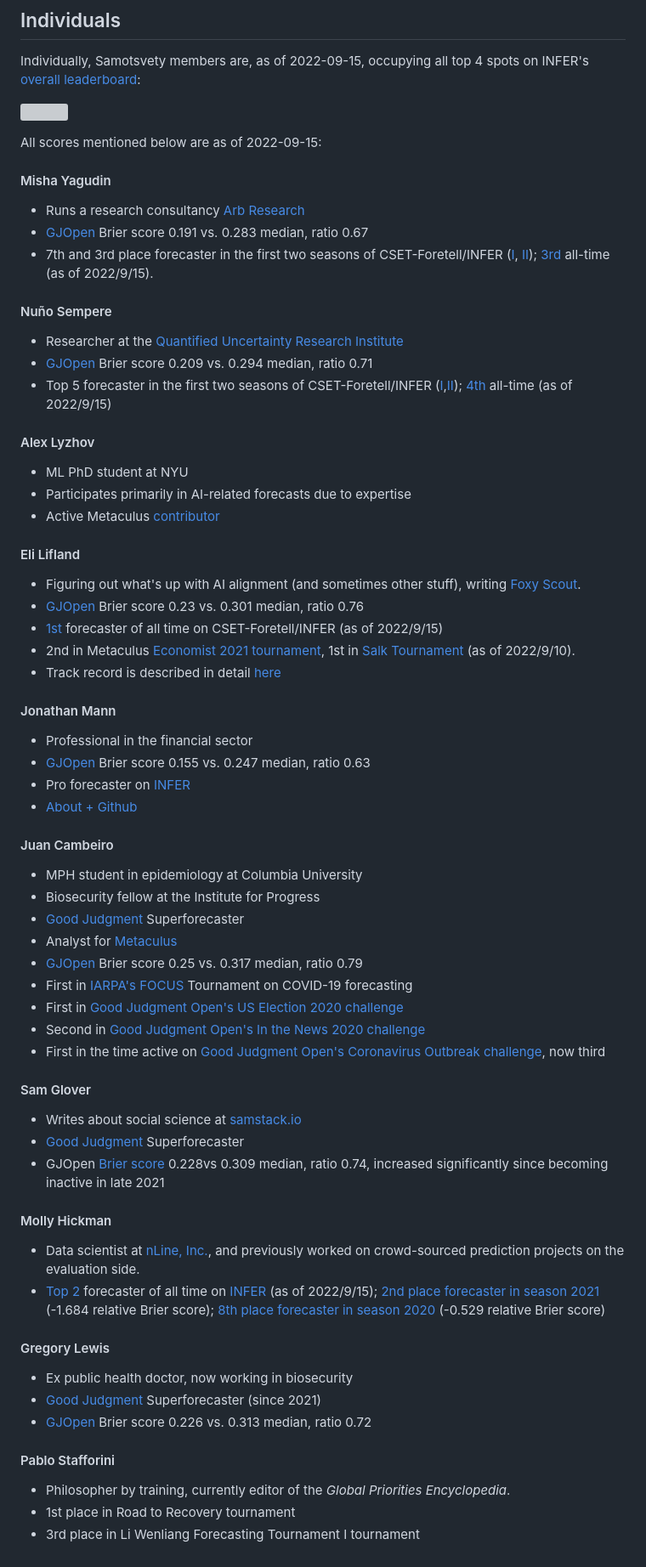
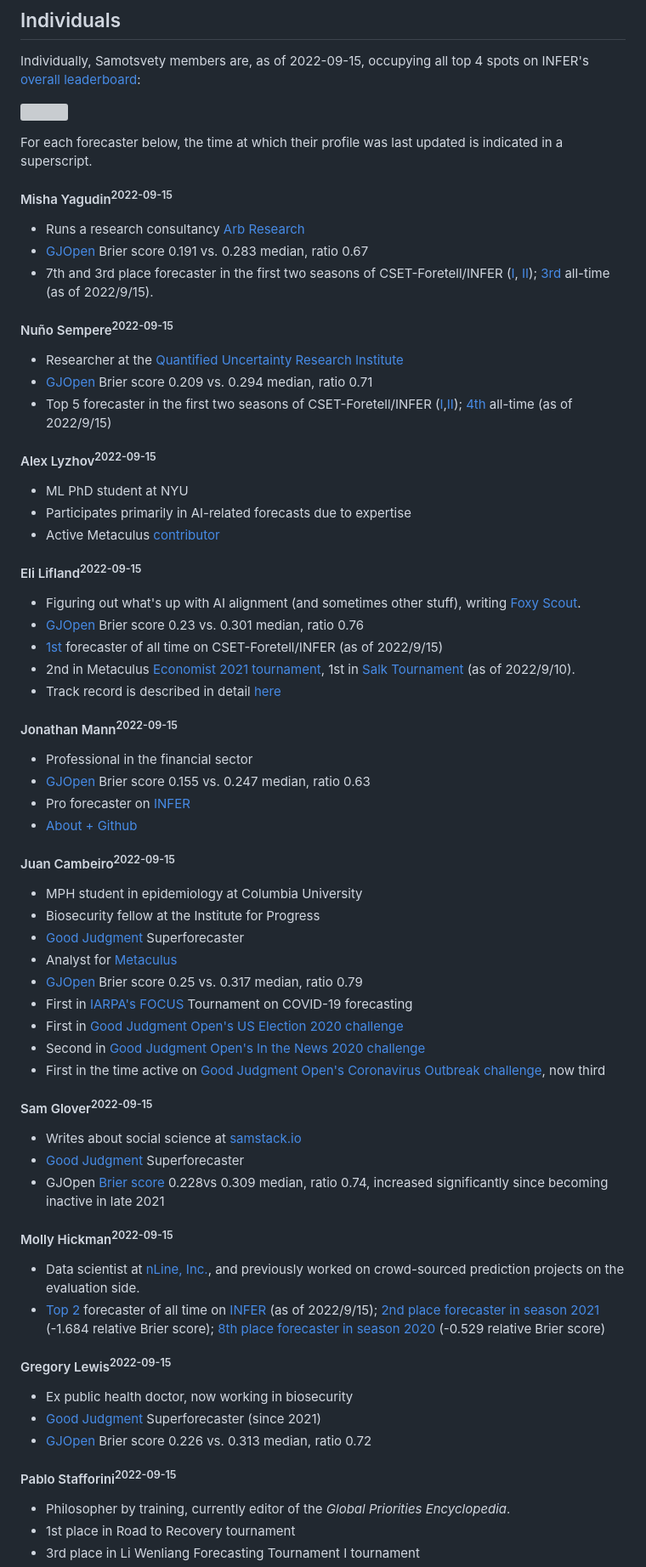
Before and after one commit to patlim1/samotsvety.org, a Markdown page: track-record/index.md, the part around the change printed below. Shown: that part at 85% size. Rendered like a GitHub page; grey boxes are pictures that could not be loaded.

Commit message:
tweak: add Vidur, add time of last update.

```diff
--- a/track-record/index.md
+++ b/track-record/index.md
@@ -24,40 +24,41 @@ Individually, Samotsvety members are, as of 2022-09-15, occupying all top 4 spot
 
 ![](https://i.imgur.com/ygMxoht.png)
 
-All scores mentioned below are as of 2022-09-15:
+For each forecaster below, the time at which their profile was last updated is indicated in a superscript.
 
-#### Misha Yagudin
+#### Misha Yagudin<sup>2022-09-15</sup>
 - Runs a research consultancy [Arb Research](https://arbresearch.com/)
 - [GJOpen](https://www.gjopen.com/forecaster/yagudin) Brier score 0.191 vs. 0.283 median, ratio 0.67
 - 7th and 3rd place forecaster in the first two seasons of CSET-Foretell/INFER ([I](https://www.infer-pub.com/leaderboards/seasons/1), [II](https://www.infer-pub.com/leaderboards/seasons/2)); [3rd](https://www.infer-pub.com/forecaster/yagudin/performance?alltime=true) all-time (as of 2022/9/15).
 
-#### Nuño Sempere
+#### Nuño Sempere<sup>2022-09-15</sup>
 
 - Researcher at the [Quantified Uncertainty Research Institute](https://quantifieduncertainty.org/)
 - [GJOpen](https://www.gjopen.com/forecaster/LokiOdinevich) Brier score 0.209 vs. 0.294 median, ratio 0.71
 - Top 5 forecaster in the first two seasons of CSET-Foretell/INFER ([I](https://www.infer-pub.com/leaderboards/seasons/1),[II](https://www.infer-pub.com/leaderboards/seasons/2)); [4th](https://www.infer-pub.com/forecaster/loki/performance?alltime=true) all-time (as of 2022/9/15)
 
-#### Alex Lyzhov
+#### Alex Lyzhov<sup>2022-09-15</sup>
 
 - ML PhD student at NYU
 - Participates primarily in AI-related forecasts due to expertise
 - Active Metaculus [contributor](https://www.metaculus.com/accounts/profile/103447/)
 
-#### Eli Lifland
+#### Eli Lifland<sup>2022-09-15</sup>
+
 - Figuring out what's up with AI alignment (and sometimes other stuff), writing [Foxy Scout](https://www.foxy-scout.com/).
 - [GJOpen](https://www.gjopen.com/forecaster/elifland) Brier score 0.23 vs. 0.301 median, ratio 0.76
 - [1st](https://www.infer-pub.com/forecaster/elifland/performance?alltime=true) forecaster of all time on CSET-Foretell/INFER (as of 2022/9/15)
 - 2nd in Metaculus [Economist 2021 tournament](https://www.metaculus.com/questions/11438/economist-2021-tournament-winners/), 1st in [Salk Tournament](https://pandemic.metaculus.com/contests/?selected=salk-tournament) (as of 2022/9/10).
 - Track record is described in detail [here](https://www.lesswrong.com/posts/XAkhqkNQByEaT8MED/personal-forecasting-retrospective-2020-2022)
 
-#### Jonathan Mann
+#### Jonathan Mann<sup>2022-09-15</sup>
 
 - Professional in the financial sector
 - [GJOpen](https://www.gjopen.com/forecaster/JonathanMann) Brier score 0.155 vs. 0.247 median, ratio 0.63
 - Pro forecaster on [INFER](https://www.infer-pub.com/forecaster/JonathanMann/performance)
 - [About + Github](https://jonathanmann.github.io/about/)
 
-#### Juan Cambeiro
+#### Juan Cambeiro<sup>2022-09-15</sup>
 
 - MPH student in epidemiology at Columbia University
 - Biosecurity fellow at the Institute for Progress
@@ -69,25 +70,25 @@ All scores mentioned below are as of 2022-09-15:
 - Second in [Good Judgment Open's In the News 2020 challenge](https://www.gjopen.com/challenges/36-in-the-news-2020/scores)
 - First in the time active on [Good Judgment Open's Coronavirus Outbreak challenge](https://www.gjopen.com/challenges/43-coronavirus-outbreak/scores), now third
 
-#### Sam Glover
+#### Sam Glover<sup>2022-09-15</sup>
 
 - Writes about social science at [samstack.io](https://www.samstack.io)
 - [Good Judgment](https://www.gjopen.com/) Superforecaster
 - GJOpen [Brier score](https://www.gjopen.com/forecaster/samglover97) 0.228vs 0.309 median, ratio 0.74, increased significantly since becoming inactive in late 2021
 
-#### Molly Hickman
+#### Molly Hickman<sup>2022-09-15</sup>
 
 - Data scientist at [nLine, Inc.](https://nline.io/), and previously worked on crowd-sourced prediction projects on the evaluation side.
 - [Top 2](https://www.infer-pub.com/forecaster/mollygh) forecaster of all time on [INFER](https://www.infer-pub.com/) (as of 2022/9/15); [2nd place forecaster in season 2021](https://www.infer-pub.com/leaderboards/seasons/2) (-1.684 relative Brier score); [8th place forecaster in season 2020](https://www.infer-pub.com/leaderboards/seasons/1) (-0.529 relative Brier score)
 
-#### Gregory Lewis
+#### Gregory Lewis<sup>2022-09-15</sup>
 
 - Ex public health doctor, now working in biosecurity
 - [Good Judgment](https://www.gjopen.com/) Superforecaster (since 2021)
 - [GJOpen](https://www.gjopen.com/forecaster/Gjlewis) Brier score 0.226 vs. 0.313 median, ratio 0.72
 
 
-#### Pablo Stafforini
+#### Pablo Stafforini<sup>2022-09-15</sup>
 
 - Philosopher by training, currently editor of the *Global Priorities Encyclopedia*.
 - 1st place in Road to Recovery tournament
```
Also changed, not shown: other parts of track-record/index.md (+11 -4 lines).
